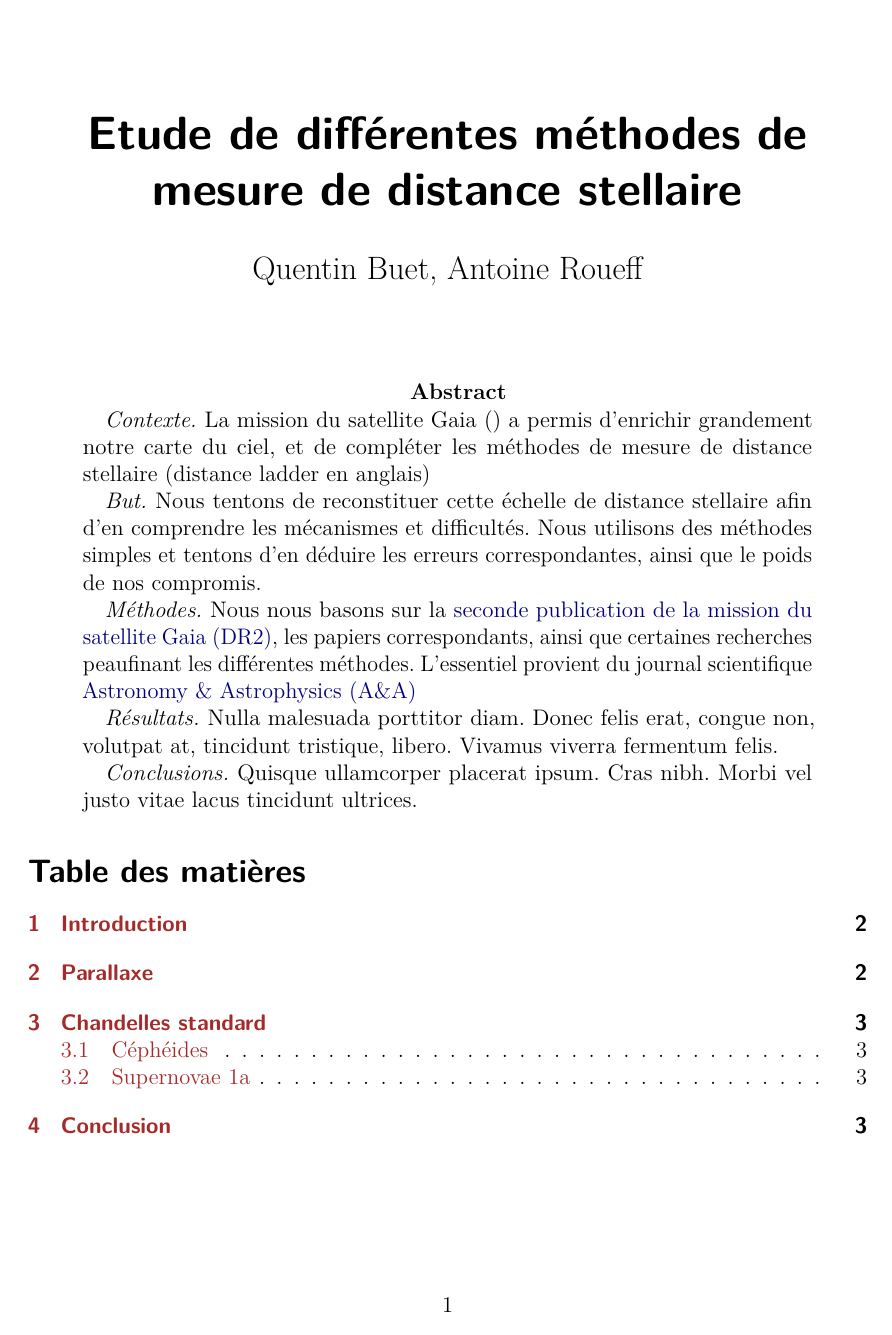
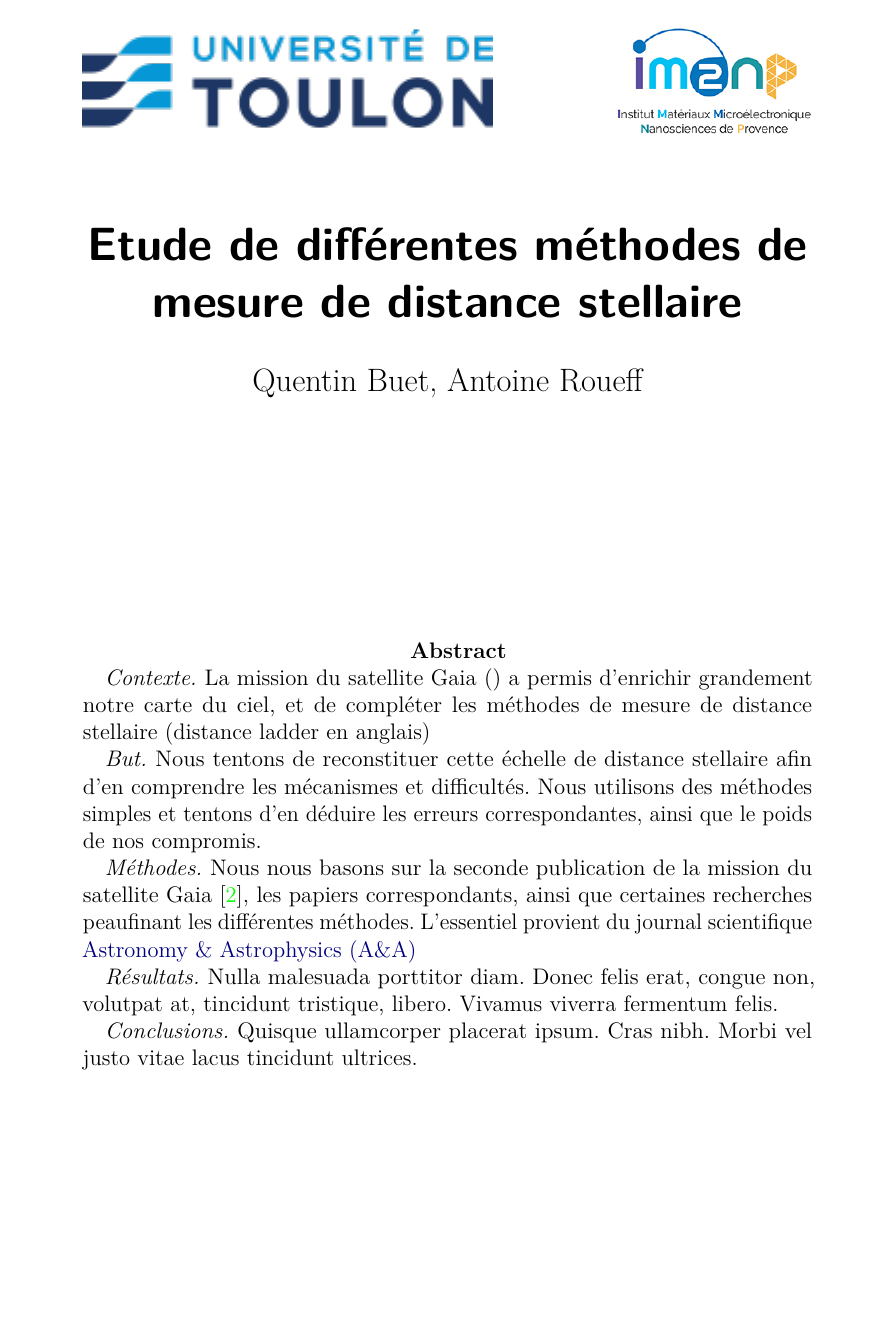
Before and after one commit to Alpha13e/PPR, a LaTeX paper (CR_PPR.tex): page 1 of 3 before the commit and page 1 of 4 after it. Compiled offline with pdfLaTeX.

Commit message:
bib et archi nettoyés

```diff
--- a/CR_PPR.tex
+++ b/CR_PPR.tex
@@ -1,19 +1,29 @@
-\documentclass[12pt,a4paper,french]{scrartcl} % option pr format européen (défaut US !)
-%scrartcl : scr- classe coma :permet trucs comme \addsec{title} (section ds table non numérotée). Voir poly faccanoni p27.
-\usepackage[utf8]{inputenc}     % codage des caracteres, surtout linux. (accents par ex)
-\usepackage[T1]{fontenc}        % codage, mais en sortie, des caracteres
-\usepackage{babel}              % Parle d'autres langues (espaces avec : ...). Ici fr passé a documentclass, sinon marche pas. Pk ?
-\usepackage{textcomp}           % caracteres vrmt speciaux. Penser a DETEXIFY : DESSINE ET TROUVE !
-\usepackage{mathtools,amssymb} %\usepackage{amsmath,amssymb} %maths, mathtools contient amsmath
-\usepackage{lmodern}            % police caracteres
-\usepackage{graphbox} %\usepackage{graphicx} % images, alignement
-\usepackage[dvipsnames,svgnames]{xcolor} % Couleurs++ (voir docu)
-\usepackage{lipsum}     %lorem ipsum, texte bouche trous
-\usepackage{microtype}          % A charger apres modifs de fonte Améliore le tout
+\documentclass[12pt,a4paper,french]{scrartcl}
+
+\usepackage[utf8]{inputenc}
+\usepackage[T1]{fontenc}
+\usepackage{babel}        % Parle d'autres langues (espaces avec : ...). Ici fr passé a documentclass, sinon marche pas: Norme récente !
+\usepackage{textcomp}
+\usepackage{mathtools,amssymb}
+\usepackage{lmodern}
+\usepackage{graphbox}
+\usepackage[dvipsnames,svgnames]{xcolor}
+\usepackage{lipsum}       %lorem ipsum, texte bouche trous, a retirer
+
+\usepackage{lastpage} % spécifique, pr derniere page
+\usepackage[headsepline=0.4pt]{scrlayer-scrpage} % pr en-tete et pied-de page, optimisé scratcl (koma-type)
+\clearpairofpagestyles % clear défaut
+
+\rohead{\includegraphics[height=13.5pt]{utln.png}} % taille fonction de la place dispo. Pr augmenter ajouter \usepackage[headheight=25pt]{geometry}
+\lohead{\rightmark} % trouver l'affichage de la section en cours
+
+\cfoot{\pagemark/\pageref{LastPage}} % Center foot (\pagemark est la commande KOMA pour le numéro de page)
+
+\usepackage{microtype} % après des trucs pr harmoniser. only fonts ?
 \usepackage{hyperref} \hypersetup{colorlinks=true,linkcolor=Brown,urlcolor=Navy,
-breaklinks=true,pdfstartview=XYZ} % Hyperliens interdocument
+breaklinks=true,pdfstartview=XYZ}
 
-\usepackage{paralist}   % listes bien plus belles (préférences) voir enumitem sinon
+\usepackage{enumitem}   % listes bien plus belles (préférences) voir enumitem sinon
 
 \usepackage{listings}   % insérer du code, standard.
 \lstset{ % a creuser, j'aime pas le design
@@ -27,14 +37,21 @@ breaklinks=true,pdfstartview=XYZ} % Hyperliens interdocument
     % numbers=left, numberstyle=\tiny,
     tabsize = 4,
 }
-
+\titlehead{
+    \centering
+    \includegraphics[height=2cm]{utln.png}
+    \hspace{2cm} % Espace entre les deux logos
+    \includegraphics[height=2cm]{im2np.jpg}
+}
 \title{Etude de différentes méthodes de mesure de distance stellaire}
 \author{Quentin Buet, Antoine Roueff} % a confirmer
 \date{} % a specifier
 % ajouter logos. formatage ?
 
 \begin{document} % max 15 pages
+\vfill % chaque \vfill a le meme espace. Evite de tout redéfinir avec l'enviro titlepage.
 \maketitle
+\vfill
 \begin{abstract}
     \begin{center}
         \textbf{Abstract}
@@ -49,9 +66,7 @@ breaklinks=true,pdfstartview=XYZ} % Hyperliens interdocument
      Nous utilisons des méthodes simples et tentons d'en déduire les erreurs correspondantes,
      ainsi que le poids de nos compromis.
 
-    \textit{Méthodes. }Nous nous basons sur la
-    \href{https://www.cosmos.esa.int/web/gaia/dr2}{seconde publication de la mission du satellite Gaia (DR2)},
-    % ce lien ? ou direct archive ? Autre format comme ¹ ?
+    \textit{Méthodes. }Nous nous basons sur la seconde publication de la mission du satellite Gaia \cite{DR2},
     les papiers correspondants, ainsi que certaines recherches peaufinant les différentes méthodes.
     L'essentiel provient du journal scientifique \href{https://www.aanda.org/}{Astronomy \& Astrophysics (A\&A)}
 
@@ -59,6 +74,8 @@ breaklinks=true,pdfstartview=XYZ} % Hyperliens interdocument
 
     \textit{Conclusions. }\lipsum[4][1-3]
 \end{abstract}
+\vfill
+\pagebreak
 
 \tableofcontents
 
```
Also changed, not shown: CR_PPR.bib (+5 -5 lines), CR_PPR.pdf, im2np.jpg (added), utln.png (added), CR_PPR.tex (2 more changed lines).
